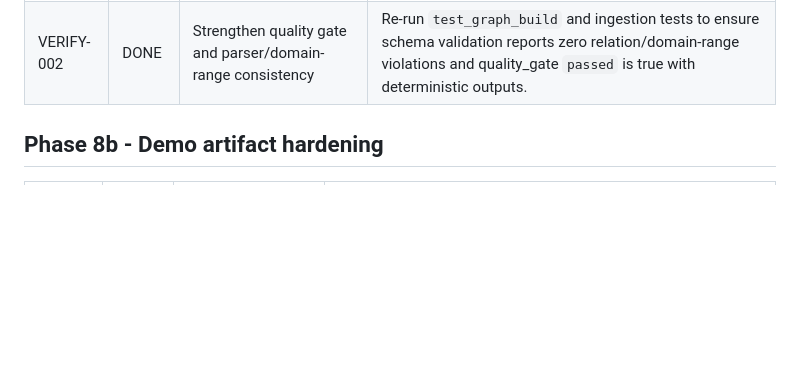
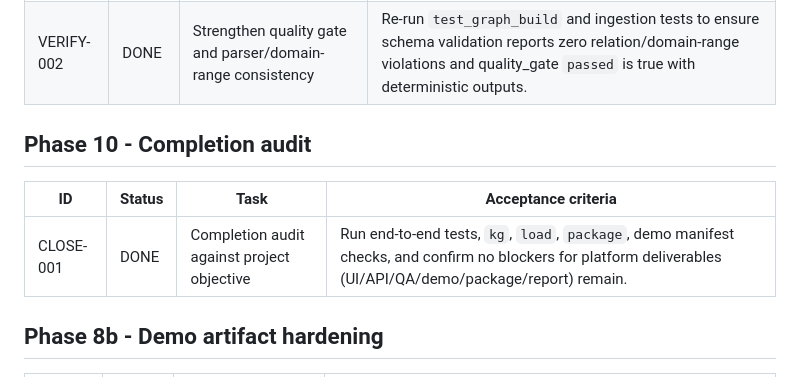
Before and after one commit to fangtoast/Diabetes-MMKGQA, a Markdown page: TASKS.md, the part around the change. Drawn GitHub-style; blank space fills up the shorter version.

Commit message:
docs: add completion audit task and final verification log

```diff
--- a/TASKS.md
+++ b/TASKS.md
@@ -98,6 +98,12 @@ This ledger is the current TODO source. The long-form roadmap is
 | VERIFY-001 | DONE | End-to-end command and platform verification | In the current environment: `make` fallback works; `run.ps1 load`/`run.ps1 verify` are green; `kg` + `load` + API health/query smoke pass with `PYTHONPATH=src`; reproducibility evidence is recorded in progress log. |
 | VERIFY-002 | DONE | Strengthen quality gate and parser/domain-range consistency | Re-run `test_graph_build` and ingestion tests to ensure schema validation reports zero relation/domain-range violations and quality_gate `passed` is true with deterministic outputs. |
 
+## Phase 10 - Completion audit
+
+| ID | Status | Task | Acceptance criteria |
+|---|---|---|---|
+| CLOSE-001 | DONE | Completion audit against project objective | Run end-to-end tests, `kg`, `load`, `package`, demo manifest checks, and confirm no blockers for platform deliverables (UI/API/QA/demo/package/report) remain. |
+
 ## Phase 8b - Demo artifact hardening
 
 | ID | Status | Task | Acceptance criteria |
```
Also changed, not shown: docs/progress_log.md (+35 -0 lines).
